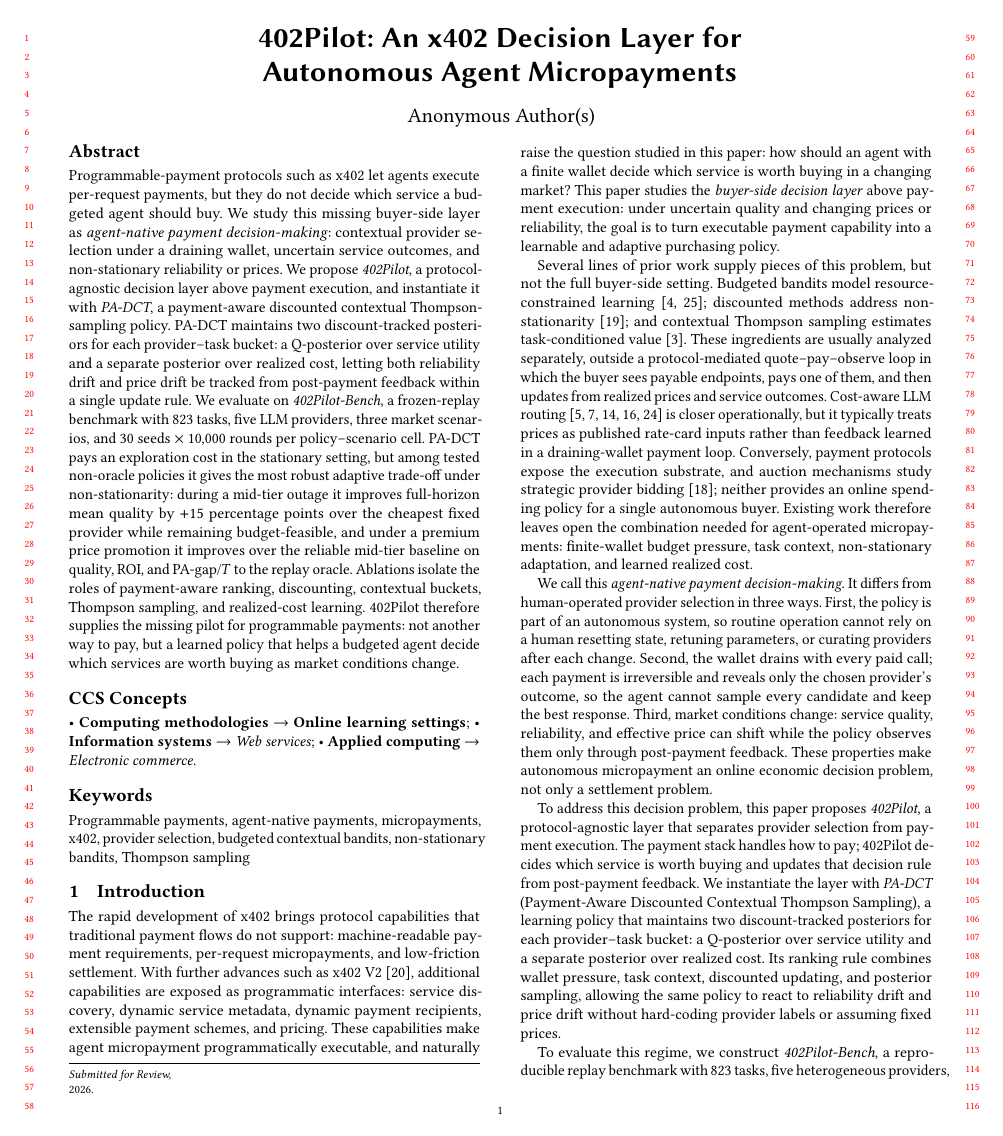
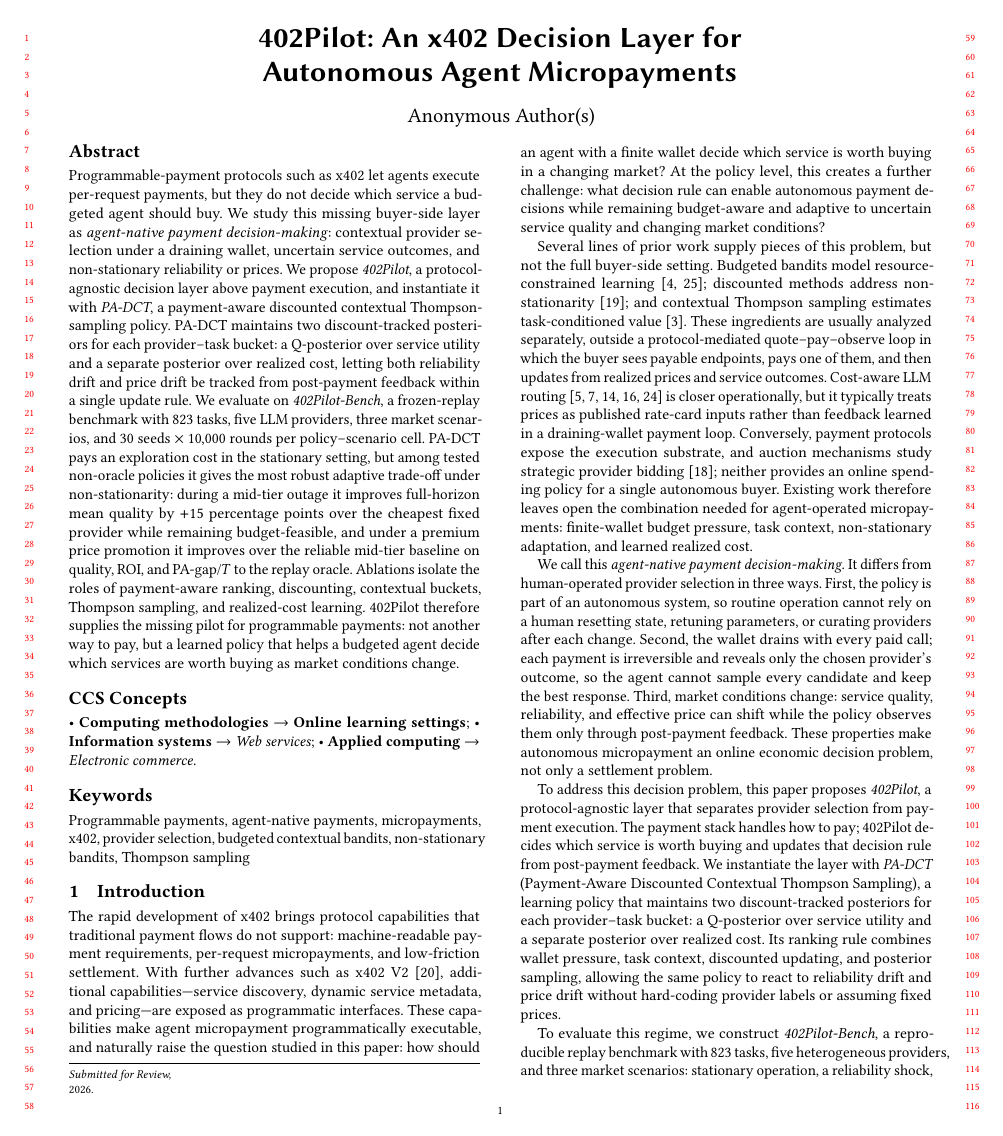
Before and after one commit to MCCodeAI/402Pilot, a LaTeX paper (paper/main.tex, which reads paper/sections/01_introduction.tex): page 1 of 18. Compiled offline with pdfLaTeX.

Commit message:
Refine introduction policy motivation

```diff
--- a/paper/sections/01_introduction.tex
+++ b/paper/sections/01_introduction.tex
@@ -1,7 +1,7 @@
 \section{Introduction}
 \label{sec:intro}
 
-The rapid development of x402 brings protocol capabilities that traditional payment flows do not support: machine-readable payment requirements, per-request micropayments, and low-friction settlement. With further advances such as x402 V2~\citep{coinbase2025x402v2}, additional capabilities are exposed as programmatic interfaces: service discovery, dynamic service metadata, dynamic payment recipients, extensible payment schemes, and pricing. These capabilities make agent micropayment programmatically executable, and naturally raise the question studied in this paper: how should an agent with a finite wallet decide which service is worth buying in a changing market? This paper studies the \emph{buyer-side decision layer} above payment execution: under uncertain quality and changing prices or reliability, the goal is to turn executable payment capability into a learnable and adaptive purchasing policy.
+The rapid development of x402 brings protocol capabilities that traditional payment flows do not support: machine-readable payment requirements, per-request micropayments, and low-friction settlement. With further advances such as x402 V2~\citep{coinbase2025x402v2}, additional capabilities---service discovery, dynamic service metadata, and pricing---are exposed as programmatic interfaces. These capabilities make agent micropayment programmatically executable, and naturally raise the question studied in this paper: how should an agent with a finite wallet decide which service is worth buying in a changing market? At the policy level, this creates a further challenge: what decision rule can enable autonomous payment decisions while remaining budget-aware and adaptive to uncertain service quality and changing market conditions?
 
 Several lines of prior work supply pieces of this problem, but not the full buyer-side setting. Budgeted bandits model resource-constrained learning~\citep{xia2015bts,badanidiyuru2018bandits}; discounted methods address non-stationarity~\citep{qi2023dsts}; and contextual Thompson sampling estimates task-conditioned value~\citep{agrawal2013contextualts}. These ingredients are usually analyzed separately, outside a protocol-mediated quote--pay--observe loop in which the buyer sees payable endpoints, pays one of them, and then updates from realized prices and service outcomes. Cost-aware LLM routing~\citep{chen2023frugalgpt,ong2024routellm,ding2024hybridllm,mixllm2024,llmbandit2025} is closer operationally, but it typically treats prices as published rate-card inputs rather than feedback learned in a draining-wallet payment loop. Conversely, payment protocols expose the execution substrate, and auction mechanisms study strategic provider bidding~\citep{patra2026reverseauction}; neither provides an online spending policy for a single autonomous buyer. Existing work therefore leaves open the combination needed for agent-operated micropayments: finite-wallet budget pressure, task context, non-stationary adaptation, and learned realized cost.
 
```
